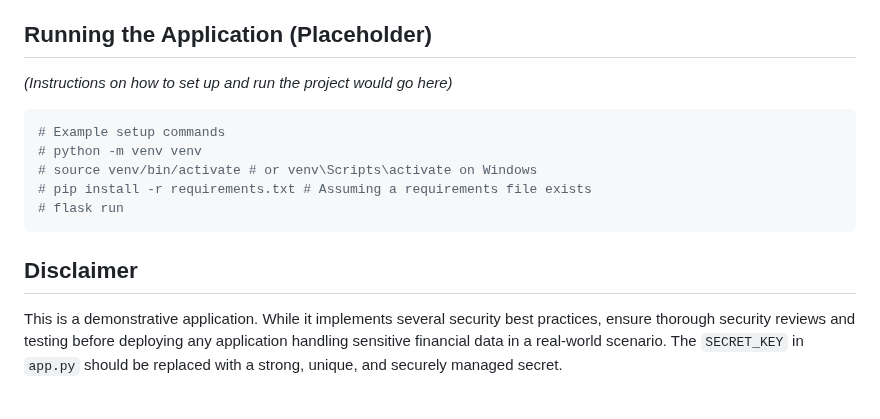
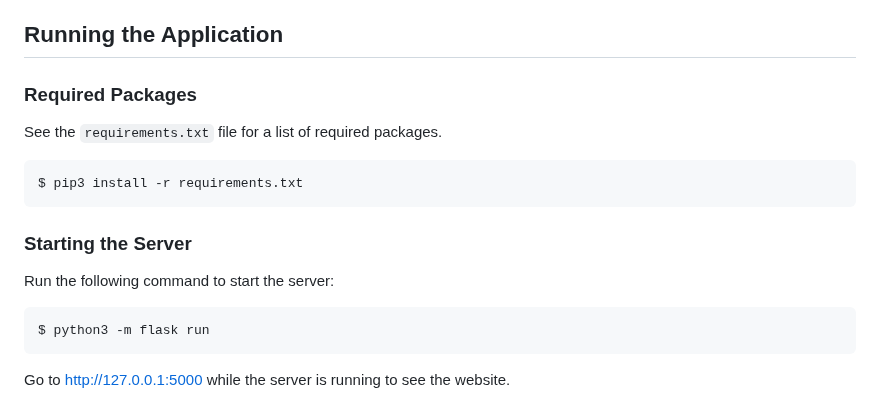
Before and after one commit to abemo/662_secure_software, a Markdown page: bank/README.md, the part around the change. Drawn GitHub-style.

Commit message:
add run instructions

````diff
--- a/bank/README.md
+++ b/bank/README.md
@@ -31,18 +31,22 @@ This application incorporates several security measures to protect against commo
 - **Generic Error Messages:** Uses non-specific error messages for failed operations (login, access denied, transfer failed) to avoid revealing internal system state or valid user/account information.
 - **Secure Logout:** Logout functionality requires a POST request (protected by CSRF) to prevent attackers from logging users out maliciously.
 
-## Running the Application (Placeholder)
+## Running the Application
 
-_(Instructions on how to set up and run the project would go here)_
+### Required Packages
+
+See the `requirements.txt` file for a list of required packages.
 
 ```bash
-# Example setup commands
-# python -m venv venv
-# source venv/bin/activate # or venv\Scripts\activate on Windows
-# pip install -r requirements.txt # Assuming a requirements file exists
-# flask run
+$ pip3 install -r requirements.txt
 ```
 
-## Disclaimer
+### Starting the Server
 
-This is a demonstrative application. While it implements several security best practices, ensure thorough security reviews and testing before deploying any application handling sensitive financial data in a real-world scenario. The `SECRET_KEY` in `app.py` should be replaced with a strong, unique, and securely managed secret.
+Run the following command to start the server:
+
+```bash
+$ python3 -m flask run
+```
+
+Go to http://127.0.0.1:5000 while the server is running to see the website.
````
